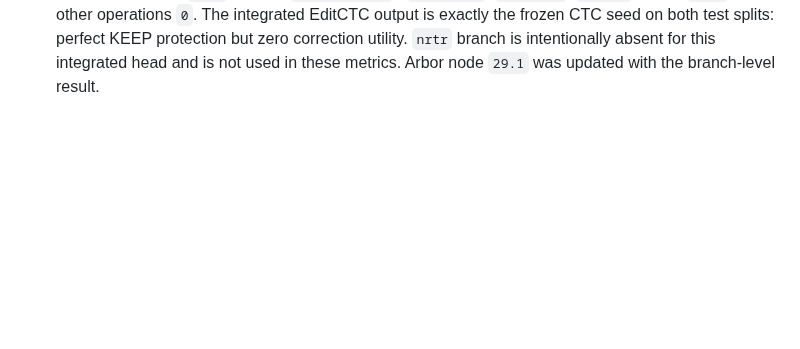
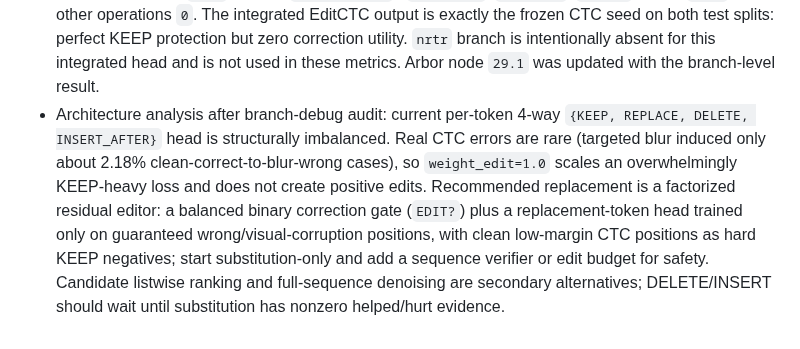
Before and after one commit to xlinh2301/EditCTC, a Markdown page: .codex/sesion/session.md, the part around the change. GitHub-like rendering; blank space fills up the shorter version.

Commit message:
record alternative edit architecture analysis

```diff
--- a/.codex/sesion/session.md
+++ b/.codex/sesion/session.md
@@ -534,3 +534,4 @@ on Cross as a locked external test, with `helped > hurt` and correction recall a
 - E41-B `weight_edit=1.0` run `70836` completed cleanly after 30 epochs at `.../e41/nrtr_blur_online_frozen_w1`. Best Indomain validation is epoch 26: `acc=0.8926829051`, `norm_edit_dis=0.9671544723`; this matches the best accuracy of the `weight_edit=0.15` frozen-blur run (`0.8926829051`) and is only a marginally higher normalized edit distance. Epoch 6/11 were lower (`0.8878048564`), epoch 21 returned exactly to the CTC baseline (`0.8902438807`). CTC loss stayed stable because the CTC/backbone path was frozen. `EditPredChangeRate`, `EditPredReplaceRate`, `EditPredDeleteRate`, and `EditPredInsertRate` became zero after the first warm-up batches and stayed zero through epoch 30. Conclusion: increasing edit loss weight alone does not induce useful edits; the model chooses the safe KEEP solution because targeted blur creates only about 2.18% clean-correct-to-blur-wrong cases and does not provide enough explicit positive correction supervision. Arbor node `29.1` is now done with score `0.8926829051`; Cross remains untouched and evaluation-only.
 - Read-only test inference for E41-B `weight_edit=1.0` best checkpoint (`.../e41/nrtr_blur_online_frozen_w1/best_accuracy`) completed on jobs `70840` (Indomain test) and `70841` (Cross). The integrated `MultiHeadEditRefineNRTR` head does not currently return `branch_debug`, so the wrapper parser initially failed after inference; predictions were complete and final accuracy was recomputed directly, and `scripts/e41_eval_checkpoint_job.sh` was patched to support final-only summaries (commit `8940b11`). Indomain test: `540/562 = 0.9608540925`, versus persisted CTC baseline `0.9573` on the same split. Cross: `1037/1145 = 0.9056768559`, with 3 missing labeled files (`cross_00090.jpg`, `cross_00333.jpg`, `cross_00613.jpg`) excluded; persisted CTC baseline is `1051/1145 = 0.9179039301`. Thus the w1 integrated model is slightly higher on Indomain test but `-0.012227` absolute below CTC on Cross. No Cross row entered training. Branch-level helped/hurt cannot be reported for this head until debug outputs are added; training logs still show zero edit rates after warm-up.
 - Added inference-only `branch_debug` to `MultiHeadEditRefineNRTR` (commit `edd41c4`) and reran tests on jobs `70843`/`70844`. Aggregated branch audit (commit `f0b0c00`): Indomain test `562` evaluated, CTC/seed/final all `540` correct (`0.9608540925`), `changed=0`, `helped=0`, `hurt=0`, operation counts KEEP `2579`, REPLACE/DELETE/INSERT `0`. Cross `1145` evaluated after 3 missing files, CTC/seed/final all `1037` correct (`0.9056768559`), `changed=0`, `helped=0`, `hurt=0`, KEEP `5825`, all other operations `0`. The integrated EditCTC output is exactly the frozen CTC seed on both test splits: perfect KEEP protection but zero correction utility. `nrtr` branch is intentionally absent for this integrated head and is not used in these metrics. Arbor node `29.1` was updated with the branch-level result.
+- Architecture analysis after branch-debug audit: current per-token 4-way `{KEEP, REPLACE, DELETE, INSERT_AFTER}` head is structurally imbalanced. Real CTC errors are rare (targeted blur induced only about 2.18% clean-correct-to-blur-wrong cases), so `weight_edit=1.0` scales an overwhelmingly KEEP-heavy loss and does not create positive edits. Recommended replacement is a factorized residual editor: a balanced binary correction gate (`EDIT?`) plus a replacement-token head trained only on guaranteed wrong/visual-corruption positions, with clean low-margin CTC positions as hard KEEP negatives; start substitution-only and add a sequence verifier or edit budget for safety. Candidate listwise ranking and full-sequence denoising are secondary alternatives; DELETE/INSERT should wait until substitution has nonzero helped/hurt evidence.
```
